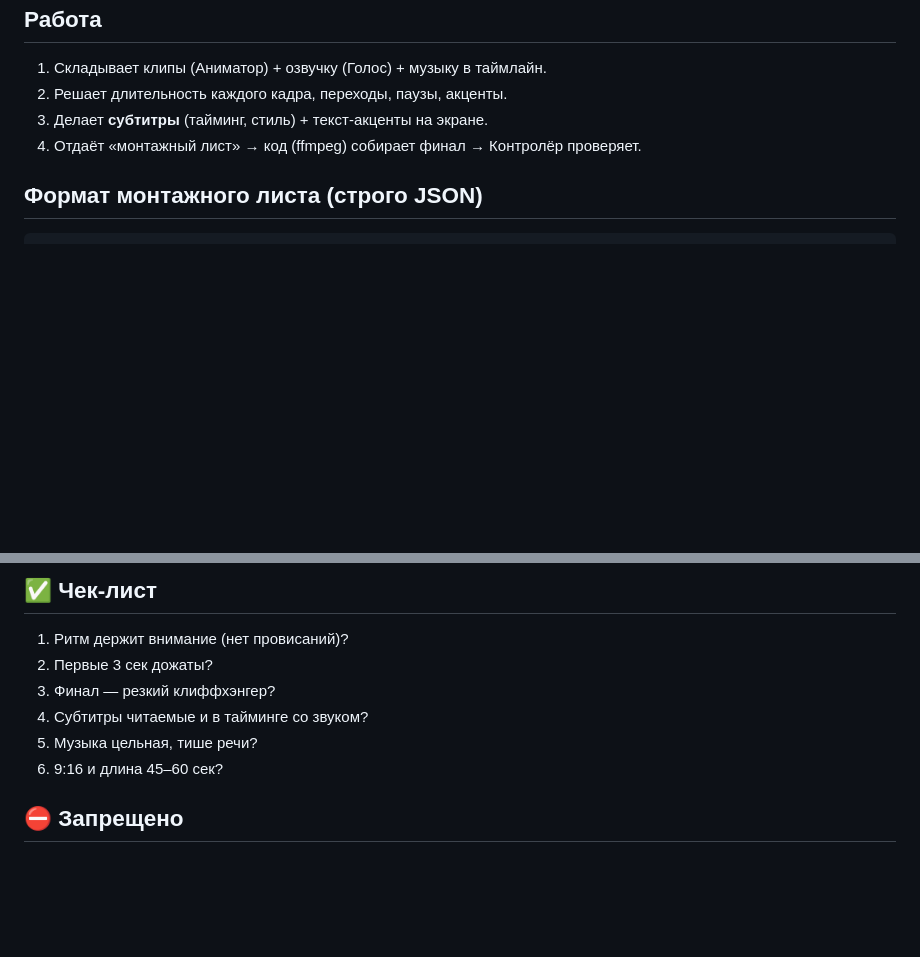
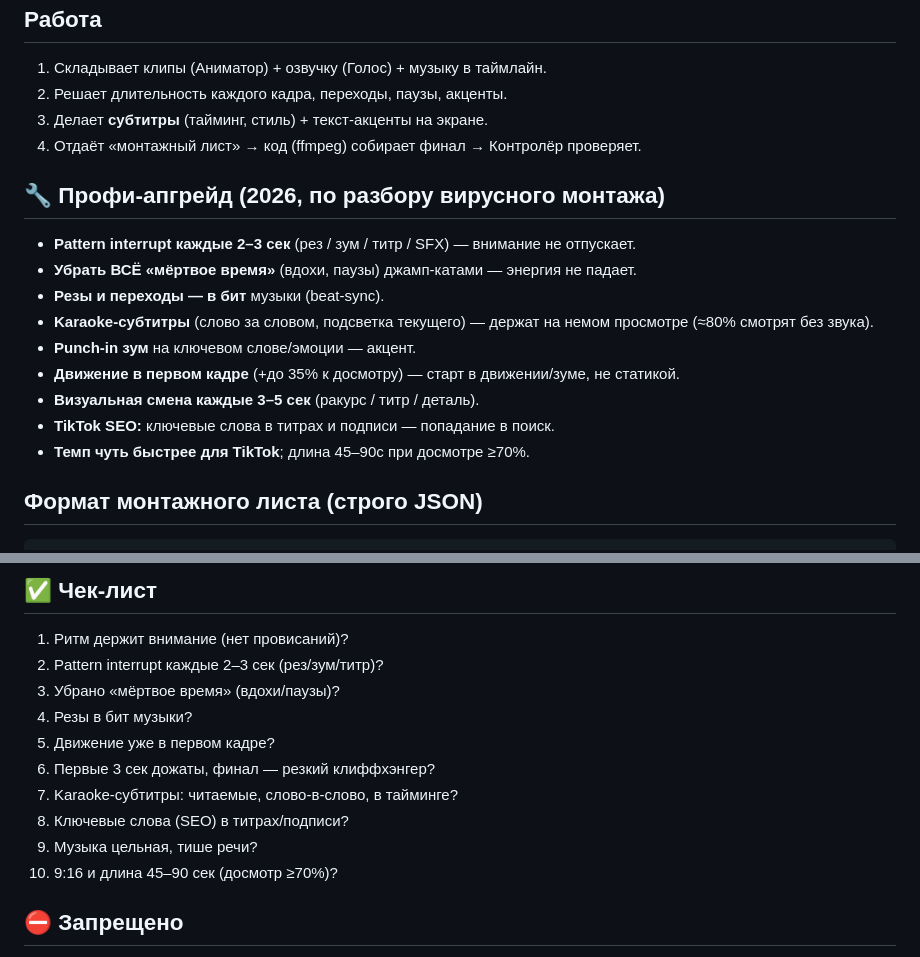
Before and after one commit to daumovismail-debug/ismailbot, a Markdown page: svet-factory/agents/editor.md, 2 parts joined by grey strips. GitHub-like rendering; blank space fills up the shorter version.

Commit message:
Editor -> pro: pattern interrupts, beat-sync, karaoke captions, motion-first, SEO
editor.md: 2026 viral-editing upgrade — pattern interrupt every 2-3s, remove dead
air, beat-synced cuts, word-by-word karaoke captions (muted viewing), punch-in
zooms, motion in first frame (+35% watch), visual change every 3-5s, TikTok SEO
in on-screen text/caption; checklist expanded.

Co-Authored-By: Claude Opus 4.8 <noreply@anthropic.com>
Claude-Session: https://claude.ai/code/session_015PDb8UbWPzTpobErro5rKd

````diff
--- a/svet-factory/agents/editor.md
+++ b/svet-factory/agents/editor.md
@@ -22,6 +22,18 @@
 3. Делает **субтитры** (тайминг, стиль) + текст-акценты на экране.
 4. Отдаёт «монтажный лист» → код (ffmpeg) собирает финал → Контролёр проверяет.
 
+## 🔧 Профи-апгрейд (2026, по разбору вирусного монтажа)
+- **Pattern interrupt каждые 2–3 сек** (рез / зум / титр / SFX) — внимание не отпускает.
+- **Убрать ВСЁ «мёртвое время»** (вдохи, паузы) джамп-катами — энергия не падает.
+- **Резы и переходы — в бит** музыки (beat-sync).
+- **Karaoke-субтитры** (слово за словом, подсветка текущего) — держат на немом
+  просмотре (≈80% смотрят без звука).
+- **Punch-in зум** на ключевом слове/эмоции — акцент.
+- **Движение в первом кадре** (+до 35% к досмотру) — старт в движении/зуме, не статикой.
+- **Визуальная смена каждые 3–5 сек** (ракурс / титр / деталь).
+- **TikTok SEO:** ключевые слова в титрах и подписи — попадание в поиск.
+- **Темп чуть быстрее для TikTok**; длина 45–90с при досмотре ≥70%.
+
 ## Формат монтажного листа (строго JSON)
 ```json
 {
@@ -40,11 +52,15 @@
 
 ## ✅ Чек-лист
 1. Ритм держит внимание (нет провисаний)?
-2. Первые 3 сек дожаты?
-3. Финал — резкий клиффхэнгер?
-4. Субтитры читаемые и в тайминге со звуком?
-5. Музыка цельная, тише речи?
-6. 9:16 и длина 45–60 сек?
+2. Pattern interrupt каждые 2–3 сек (рез/зум/титр)?
+3. Убрано «мёртвое время» (вдохи/паузы)?
+4. Резы в бит музыки?
+5. Движение уже в первом кадре?
+6. Первые 3 сек дожаты, финал — резкий клиффхэнгер?
+7. Karaoke-субтитры: читаемые, слово-в-слово, в тайминге?
+8. Ключевые слова (SEO) в титрах/подписи?
+9. Музыка цельная, тише речи?
+10. 9:16 и длина 45–90 сек (досмотр ≥70%)?
 
 ## ⛔ Запрещено
 Вялый ритм · статичные длинные кадры · нечитаемые субтитры · обрыв музыки на
````
